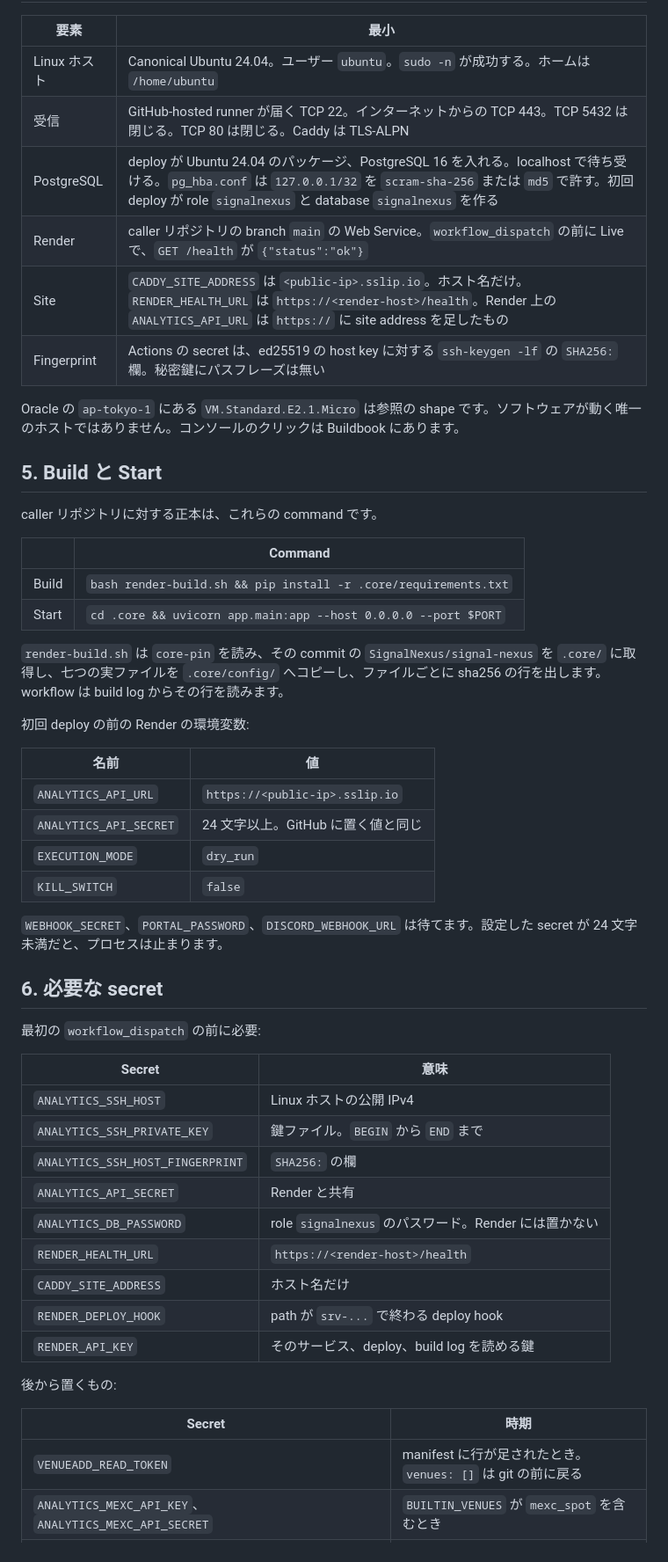
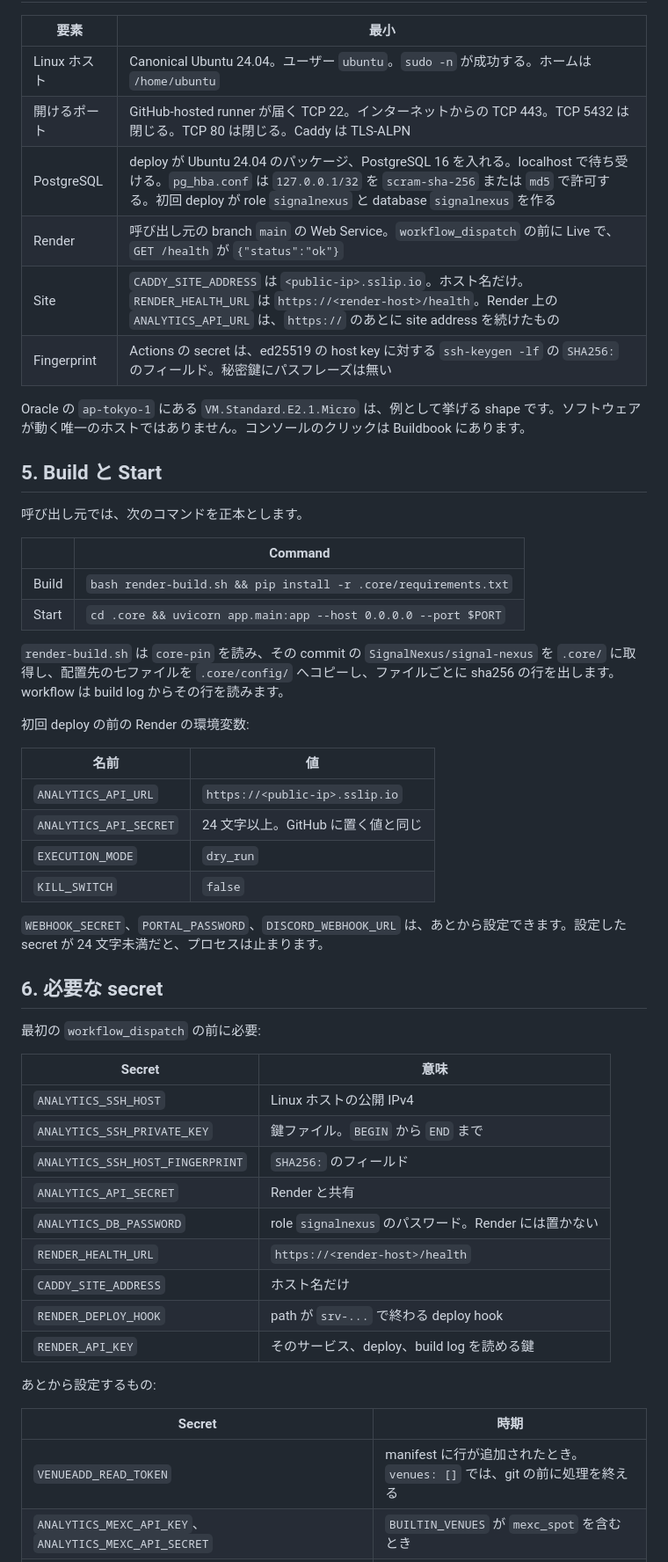
Before and after one commit to SignalNexus/signal-nexus, a Markdown page: docs/COMMUNITY_DEPLOYMENT_GUIDE_JA.md, the part around one of its changes. Shown at 88% size. GitHub-like rendering.

Commit message:
Export surface A from f12c4bd2668d623eaaa927b7afa0b987f66a43c0 (public-20261102019).

```diff
--- a/docs/COMMUNITY_DEPLOYMENT_GUIDE_JA.md
+++ b/docs/COMMUNITY_DEPLOYMENT_GUIDE_JA.md
@@ -80,24 +80,24 @@ strategy の会場は有効なカタログ行でなければならないので
 | 要素 | 最小 |
 | --- | --- |
 | Linux ホスト | Canonical Ubuntu 24.04。ユーザー `ubuntu`。`sudo -n` が成功する。ホームは `/home/ubuntu` |
-| 受信 | GitHub-hosted runner が届く TCP 22。インターネットからの TCP 443。TCP 5432 は閉じる。TCP 80 は閉じる。Caddy は TLS-ALPN |
-| PostgreSQL | deploy が Ubuntu 24.04 のパッケージ、PostgreSQL 16 を入れる。localhost で待ち受ける。`pg_hba.conf` は `127.0.0.1/32` を `scram-sha-256` または `md5` で許す。初回 deploy が role `signalnexus` と database `signalnexus` を作る |
-| Render | caller リポジトリの branch `main` の Web Service。`workflow_dispatch` の前に Live で、`GET /health` が `{"status":"ok"}` |
-| Site | `CADDY_SITE_ADDRESS` は `<public-ip>.sslip.io`。ホスト名だけ。`RENDER_HEALTH_URL` は `https://<render-host>/health`。Render 上の `ANALYTICS_API_URL` は `https://` に site address を足したもの |
-| Fingerprint | Actions の secret は、ed25519 の host key に対する `ssh-keygen -lf` の `SHA256:` 欄。秘密鍵にパスフレーズは無い |
+| 開けるポート | GitHub-hosted runner が届く TCP 22。インターネットからの TCP 443。TCP 5432 は閉じる。TCP 80 は閉じる。Caddy は TLS-ALPN |
+| PostgreSQL | deploy が Ubuntu 24.04 のパッケージ、PostgreSQL 16 を入れる。localhost で待ち受ける。`pg_hba.conf` は `127.0.0.1/32` を `scram-sha-256` または `md5` で許可する。初回 deploy が role `signalnexus` と database `signalnexus` を作る |
+| Render | 呼び出し元の branch `main` の Web Service。`workflow_dispatch` の前に Live で、`GET /health` が `{"status":"ok"}` |
+| Site | `CADDY_SITE_ADDRESS` は `<public-ip>.sslip.io`。ホスト名だけ。`RENDER_HEALTH_URL` は `https://<render-host>/health`。Render 上の `ANALYTICS_API_URL` は、`https://` のあとに site address を続けたもの |
+| Fingerprint | Actions の secret は、ed25519 の host key に対する `ssh-keygen -lf` の `SHA256:` のフィールド。秘密鍵にパスフレーズは無い |
 
-Oracle の `ap-tokyo-1` にある `VM.Standard.E2.1.Micro` は参照の shape です。ソフトウェアが動く唯一のホストではありません。コンソールのクリックは Buildbook にあります。
+Oracle の `ap-tokyo-1` にある `VM.Standard.E2.1.Micro` は、例として挙げる shape です。ソフトウェアが動く唯一のホストではありません。コンソールのクリックは Buildbook にあります。
 
 ## 5. Build と Start
 
-caller リポジトリに対する正本は、これらの command です。
+呼び出し元では、次のコマンドを正本とします。
 
 | | Command |
 | --- | --- |
 | Build | `bash render-build.sh && pip install -r .core/requirements.txt` |
 | Start | `cd .core && uvicorn app.main:app --host 0.0.0.0 --port $PORT` |
 
-`render-build.sh` は `core-pin` を読み、その commit の `SignalNexus/signal-nexus` を `.core/` に取得し、七つの実ファイルを `.core/config/` へコピーし、ファイルごとに sha256 の行を出します。workflow は build log からその行を読みます。
+`render-build.sh` は `core-pin` を読み、その commit の `SignalNexus/signal-nexus` を `.core/` に取得し、配置先の七ファイルを `.core/config/` へコピーし、ファイルごとに sha256 の行を出します。workflow は build log からその行を読みます。
 
 初回 deploy の前の Render の環境変数:
 
@@ -108,7 +108,7 @@ caller リポジトリに対する正本は、これらの command です。
 | `EXECUTION_MODE` | `dry_run` |
 | `KILL_SWITCH` | `false` |
 
-`WEBHOOK_SECRET`、`PORTAL_PASSWORD`、`DISCORD_WEBHOOK_URL` は待てます。設定した secret が 24 文字未満だと、プロセスは止まります。
+`WEBHOOK_SECRET`、`PORTAL_PASSWORD`、`DISCORD_WEBHOOK_URL` は、あとから設定できます。設定した secret が 24 文字未満だと、プロセスは止まります。
 
 ## 6. 必要な secret
 
@@ -118,7 +118,7 @@ caller リポジトリに対する正本は、これらの command です。
 | --- | --- |
 | `ANALYTICS_SSH_HOST` | Linux ホストの公開 IPv4 |
 | `ANALYTICS_SSH_PRIVATE_KEY` | 鍵ファイル。`BEGIN` から `END` まで |
-| `ANALYTICS_SSH_HOST_FINGERPRINT` | `SHA256:` の欄 |
+| `ANALYTICS_SSH_HOST_FINGERPRINT` | `SHA256:` のフィールド |
 | `ANALYTICS_API_SECRET` | Render と共有 |
 | `ANALYTICS_DB_PASSWORD` | role `signalnexus` のパスワード。Render には置かない |
 | `RENDER_HEALTH_URL` | `https://<render-host>/health` |
@@ -126,11 +126,11 @@ caller リポジトリに対する正本は、これらの command です。
 | `RENDER_DEPLOY_HOOK` | path が `srv-...` で終わる deploy hook |
 | `RENDER_API_KEY` | そのサービス、deploy、build log を読める鍵 |
 
-後から置くもの:
+あとから設定するもの:
 
 | Secret | 時期 |
 | --- | --- |
-| `VENUEADD_READ_TOKEN` | manifest に行が足されたとき。`venues: []` は git の前に戻る |
+| `VENUEADD_READ_TOKEN` | manifest に行が追加されたとき。`venues: []` では、git の前に処理を終える |
 | `ANALYTICS_MEXC_API_KEY`、`ANALYTICS_MEXC_API_SECRET` | `BUILTIN_VENUES` が `mexc_spot` を含むとき |
 | `ANALYTICS_MEXC_FUTURES_API_KEY`、`ANALYTICS_MEXC_FUTURES_API_SECRET` | `BUILTIN_VENUES` が `mexc_futures` を含むとき |
 | Arcus の address と署名の名前 | `BUILTIN_VENUES` が `arcus` を含むとき |
```
Also changed, not shown: other parts of docs/COMMUNITY_DEPLOYMENT_GUIDE_JA.md (+44 -44 lines).
